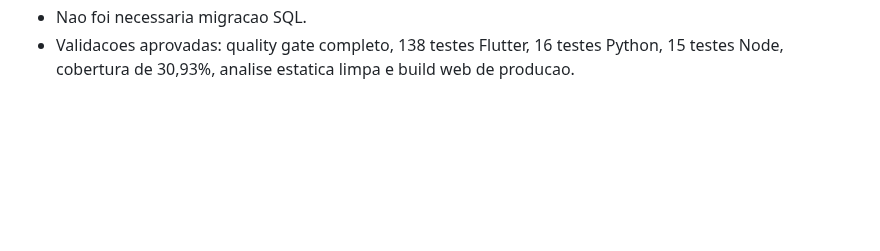
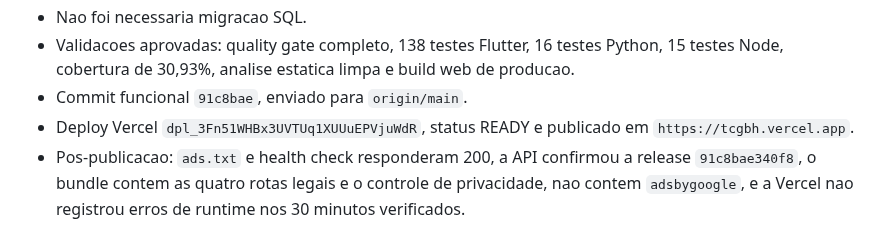
Before and after one commit to LumielRyu/optcg_manager, a Markdown page: AGENTS.md, the part around the change. Rendered like a GitHub page; blank space fills up the shorter version.

Commit message:
docs: record monetization readiness rollout

```diff
--- a/AGENTS.md
+++ b/AGENTS.md
@@ -1723,3 +1723,10 @@ git diff --stat
 - Validacoes aprovadas: quality gate completo, 138 testes Flutter, 16 testes
   Python, 15 testes Node, cobertura de 30,93%, analise estatica limpa e build
   web de producao.
+- Commit funcional `91c8bae`, enviado para `origin/main`.
+- Deploy Vercel `dpl_3Fn51WHBx3UVTUq1XUUuEPVjuWdR`, status READY e publicado
+  em `https://tcgbh.vercel.app`.
+- Pos-publicacao: `ads.txt` e health check responderam 200, a API confirmou a
+  release `91c8bae340f8`, o bundle contem as quatro rotas legais e o controle
+  de privacidade, nao contem `adsbygoogle`, e a Vercel nao registrou erros de
+  runtime nos 30 minutos verificados.
```
